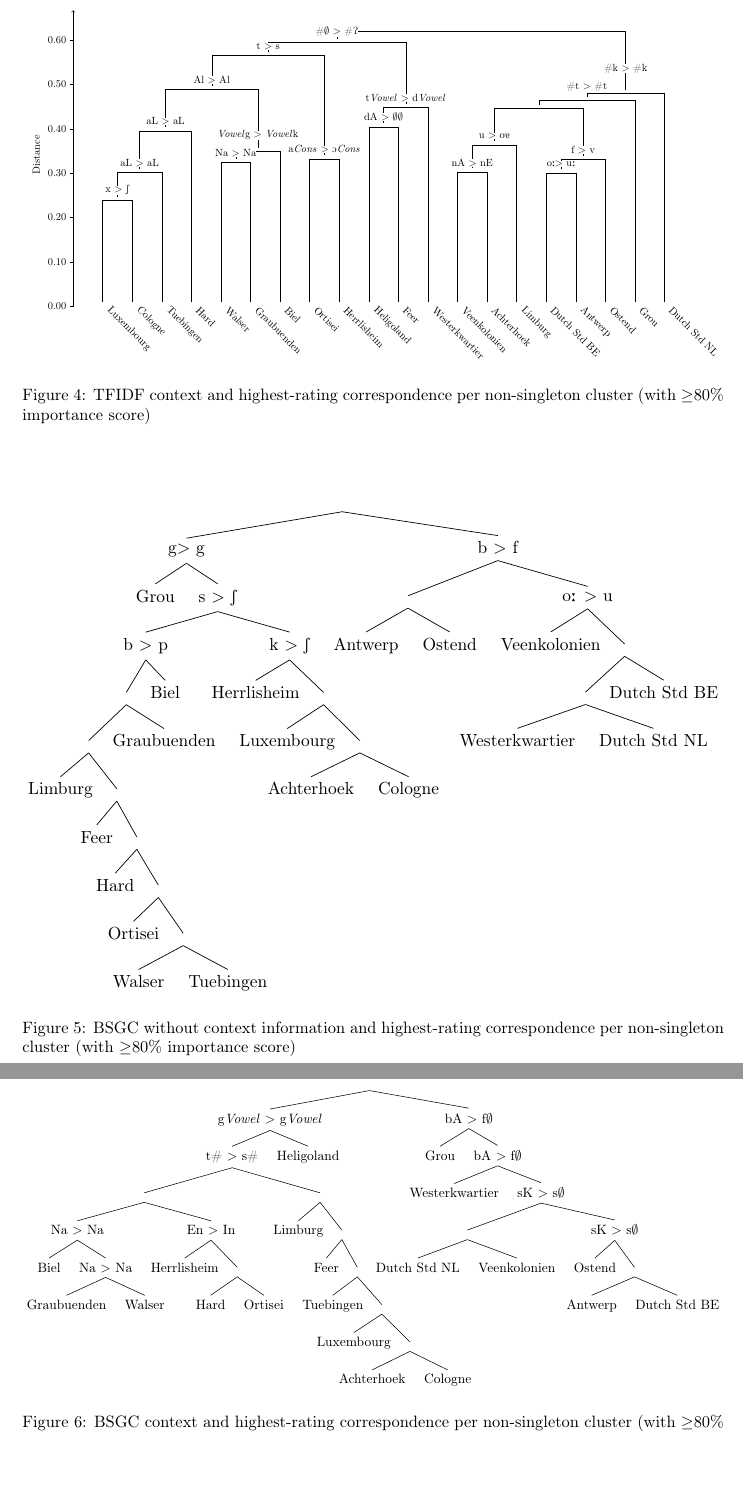
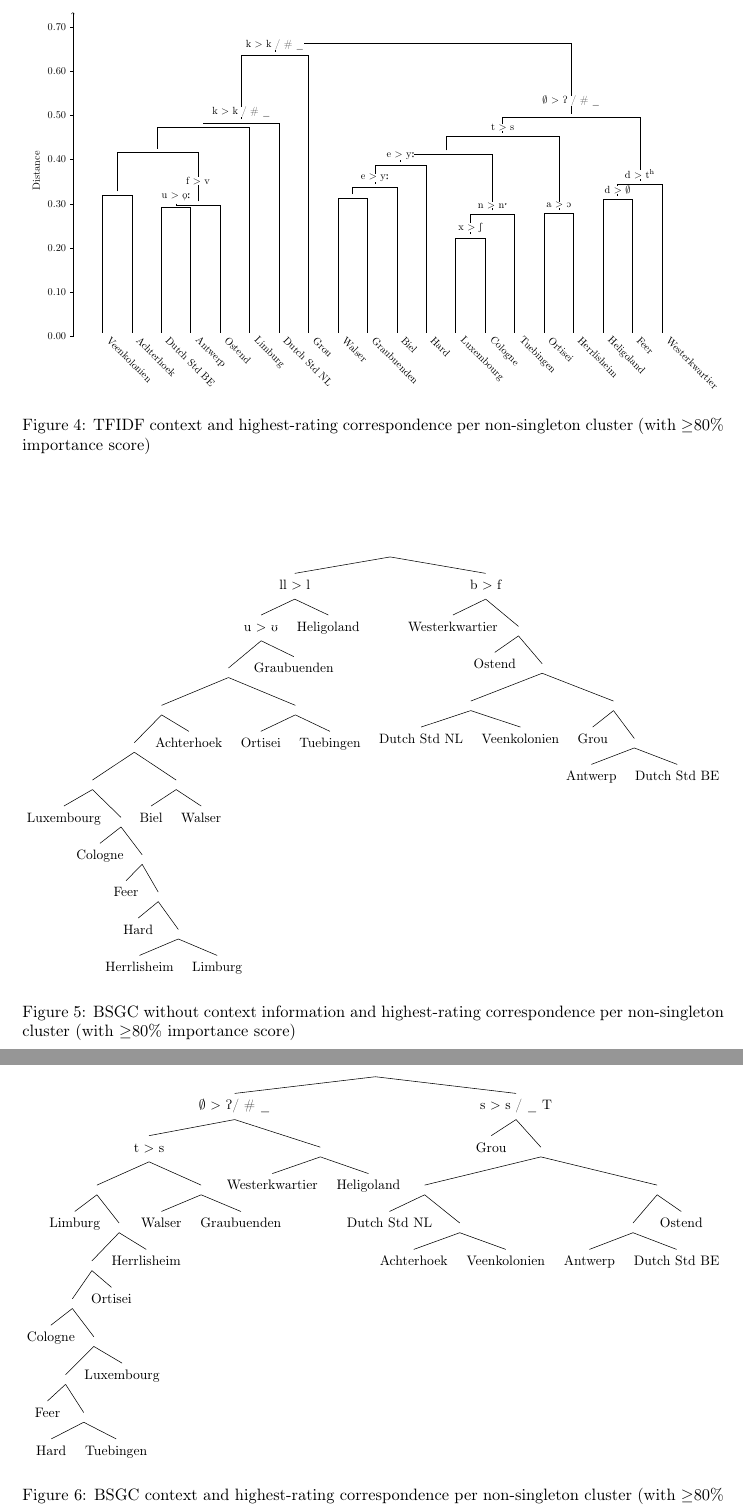
Before and after one commit to verenablaschke/dialect-clustering, a LaTeX document (doc/main.tex, which reads doc/figures/bsgc-context.tex, doc/figures/bsgc-nocontext.tex, doc/figures/tfidf-context.tex): two parts of pages 8 and 9 of 11, joined at a grey line, cut at the place of the change, the shorter picture padded with empty space. Compiled offline with pdfLaTeX.

Commit message:
Update figures.

```diff
--- a/doc/figures/bsgc-context.tex
+++ b/doc/figures/bsgc-context.tex
@@ -6,49 +7,44 @@
 for tree={
   parent anchor=south,
   child anchor=north,
+  align=center
 }
 [
-    [\textg\textit{Vowel} $>$ \textg\textit{Vowel}
-        [t\# $>$ s\#
-            [
-                [Na $>$ Na
-                    [Biel]
-                    [Na $>$ Na
-                        [Graubuenden]
-                        [Walser]
-                    ]
-                ]
-                [En $>$ In
-                    [Herrlisheim]
-                    [[Hard][Ortisei]]
-                ]
-            ]
+    [$\emptyset$ $>$ \textglotstop / \# \_
+        [t $>$ s
             [
                 [Limburg]
                 [
-                    [Feer]
                     [
-                        [Tuebingen]
                         [
-                            [Luxembourg]
-                            [[Achterhoek][Cologne]]
+                            [Cologne]
+                            [
+                                [
+                                    [Feer]
+                                    [[Hard][Tuebingen]]
+                                ]
+                                [Luxembourg]
+                            ]
                         ]
+                        [Ortisei]
                     ]
+                    [Herrlisheim]
                 ]
             ]
+            [[Walser][Graubuenden]]
         ]
-        [Heligoland]
+        [[Westerkwartier][Heligoland]]
     ]
-    [bA $>$ f$\emptyset$
+    [s $>$ s / \_ T
         [Grou]
-        [bA $>$ f$\emptyset$
-            [Westerkwartier]
-            [sK $>$ s$\emptyset$
-                [[Dutch Std NL][Veenkolonien]]
-                [sK $>$ s$\emptyset$
-                    [Ostend]
-                    [[Antwerp][Dutch Std BE]]
-                ]
+        [
+            [
+                [Dutch Std NL]
+                [[Achterhoek][Veenkolonien]]
+            ]
+            [
+                [[Antwerp][Dutch Std BE]]
+                [Ostend]
             ]
         ]
     ]
--- a/doc/figures/bsgc-nocontext.tex
+++ b/doc/figures/bsgc-nocontext.tex
@@ -1,4 +1,5 @@
 \documentclass{standalone}
+\usepackage[T1]{fontenc}
 \usepackage{forest}
 \usepackage{tipa}
 \begin{document}
@@ -6,46 +7,47 @@
 for tree={
   parent anchor=south,
   child anchor=north,
+  align=center
 }
 [
-    [\textg $>$ \textg
-        [Grou]
-        [s $>$ \textesh
-            [b $>$ p
+    [ll $>$ l
+        [u $>$ \textupsilon
+            [
                 [
                     [
-                        [Limburg]
                         [
-                            [Feer]
+                            [Luxembourg]
                             [
-                                [Hard]
+                                [Cologne]
                                 [
-                                    [Ortisei]
-                                    [[Walser][Tuebingen]]
+                                    [Feer]
+                                    [
+                                        [Hard]
+                                        [[Herrlisheim][Limburg]]
+                                    ]
                                 ]
                             ]
                         ]
+                        [[Biel][Walser]]
                     ]
-                    [Graubuenden]
+                    [Achterhoek]
                 ]
-                [Biel]
+                [[Ortisei][Tuebingen]]
             ]
-            [k $>$ \textesh
-                [Herrlisheim]
-                [
-                    [Luxembourg]
-                    [[Achterhoek][Cologne]]
-                ]
-            ]
+            [Graubuenden]
         ]
+        [Heligoland]
     ]
     [b $>$ f
-        [[Antwerp][Ostend]]
-        [o\textlengthmark{} $>$ u
-            [Veenkolonien]
+        [Westerkwartier]
+        [
+            [Ostend]
             [
-                [[Westerkwartier][Dutch Std NL]]
-                [Dutch Std BE]
+                [[Dutch Std NL][Veenkolonien]]
+                [
+                    [Grou]
+                    [[Antwerp][Dutch Std BE]]
+                ]
             ]
         ]
     ]
--- a/doc/figures/tfidf-context.tex
+++ b/doc/figures/tfidf-context.tex
@@ -6,107 +6,108 @@
 \tikzset{corres/.style={fill=white, above=0.18cm, inner sep=0pt}}
 \begin{tikzpicture}
 % Doculects by singleton cluster number (alphabetical index).
-\node[doc, label=right:Luxembourg] (13) at (1, 0) {};
-\node[doc, label=right:Cologne] (3) at (2, 0) {};
-\node[doc, label=right:Tuebingen] (16) at (3, 0) {};
-\node[doc, label=right:Hard] (9) at (4, 0) {};
-\node[doc, label=right:Walser] (18) at (5, 0) {};
-\node[doc, label=right:Graubuenden] (7) at (6, 0) {};
-\node[doc, label=right:Biel] (2) at (7, 0) {};
-\node[doc, label=right:Ortisei] (14) at (8, 0) {};
-\node[doc, label=right:Herrlisheim] (11) at (9, 0) {};
-\node[doc, label=right:Heligoland] (10) at (10, 0) {};
-\node[doc, label=right:Feer] (6) at (11, 0) {};
-\node[doc, label=right:Westerkwartier] (19) at (12, 0) {};
-\node[doc, label=right:Veenkolonien] (17) at (13, 0) {};
-\node[doc, label=right:Achterhoek] (0) at (14, 0) {};
-\node[doc, label=right:Limburg] (12) at (15, 0) {};
-\node[doc, label=right:Dutch Std BE] (4) at (16, 0) {};
-\node[doc, label=right:Antwerp] (1) at (17, 0) {};
-\node[doc, label=right:Ostend] (15) at (18, 0) {};
-\node[doc, label=right:Grou] (8) at (19, 0) {};
-\node[doc, label=right:Dutch Std NL] (5) at (20, 0) {};
+\node[doc, label=right:Veenkolonien] (17) at (1, 0) {};
+\node[doc, label=right:Achterhoek] (0) at (2, 0) {};
+\node[doc, label=right:Dutch Std BE] (4) at (3, 0) {};
+\node[doc, label=right:Antwerp] (1) at (4, 0) {};
+\node[doc, label=right:Ostend] (15) at (5, 0) {};
+\node[doc, label=right:Limburg] (12) at (6, 0) {};
+\node[doc, label=right:Dutch Std NL] (5) at (7, 0) {};
+\node[doc, label=right:Grou] (8) at (8, 0) {};
+\node[doc, label=right:Walser] (18) at (9, 0) {};
+\node[doc, label=right:Graubuenden] (7) at (10, 0) {};
+\node[doc, label=right:Biel] (2) at (11, 0) {};
+\node[doc, label=right:Hard] (9) at (12, 0) {};
+\node[doc, label=right:Luxembourg] (13) at (13, 0) {};
+\node[doc, label=right:Cologne] (3) at (14, 0) {};
+\node[doc, label=right:Tuebingen] (16) at (15, 0) {};
+\node[doc, label=right:Ortisei] (14) at (16, 0) {};
+\node[doc, label=right:Herrlisheim] (11) at (17, 0) {};
+\node[doc, label=right:Heligoland] (10) at (18, 0) {};
+\node[doc, label=right:Feer] (6) at (19, 0) {};
+\node[doc, label=right:Westerkwartier] (19) at (20, 0) {};
 
 % Clusters from Z.
-\node (20) at (1.5,3.578785189738224) {};
+\node (20) at (13.5,3.3480065271320134) {};
 \draw (3) |- (20.center);
 \draw (13) |- (20.center);
-\node (21) at (16.5,4.507073910471027) {};
-\draw (1) |- (21.center);
-\draw (4) |- (21.center);
-\node (22) at (2.25,4.516754229168436) {};
-\draw (16) |- (22.center);
-\draw (20) |- (22.center);
-\node (23) at (13.5,4.534964267698363) {};
-\draw (0) |- (23.center);
-\draw (17) |- (23.center);
-\node (24) at (5.5,4.858072340629046) {};
-\draw (7) |- (24.center);
-\draw (18) |- (24.center);
-\node (25) at (17.25,4.960363021292585) {};
-\draw (15) |- (25.center);
-\draw (21) |- (25.center);
-\node (26) at (8.5,4.9843789331140425) {};
-\draw (11) |- (26.center);
-\draw (14) |- (26.center);
-\node (27) at (6.25,5.23587155504134) {};
-\draw (2) |- (27.center);
-\draw (24) |- (27.center);
-\node (28) at (14.25,5.455603442992228) {};
-\draw (12) |- (28.center);
-\draw (23) |- (28.center);
-\node (29) at (3.125,5.925876753194612) {};
-\draw (9) |- (29.center);
-\draw (22) |- (29.center);
-\node (30) at (10.5,6.067249522386043) {};
-\draw (6) |- (30.center);
-\draw (10) |- (30.center);
-\node (31) at (15.75,6.682977730925806) {};
-\draw (25) |- (31.center);
-\draw (28) |- (31.center);
-\node (32) at (11.25,6.723548267188773) {};
-\draw (19) |- (32.center);
-\draw (30) |- (32.center);
-\node (33) at (17.375,6.95611010031933) {};
-\draw (8) |- (33.center);
+\node (21) at (14.25,4.1551842120250475) {};
+\draw (16) |- (21.center);
+\draw (20) |- (21.center);
+\node (22) at (16.5,4.170576227834464) {};
+\draw (11) |- (22.center);
+\draw (14) |- (22.center);
+\node (23) at (3.5,4.382427454237783) {};
+\draw (1) |- (23.center);
+\draw (4) |- (23.center);
+\node (24) at (4.25,4.461481769539182) {};
+\draw (15) |- (24.center);
+\draw (23) |- (24.center);
+\node (25) at (18.5,4.647878425660961) {};
+\draw (6) |- (25.center);
+\draw (10) |- (25.center);
+\node (26) at (9.5,4.702382218040486) {};
+\draw (7) |- (26.center);
+\draw (18) |- (26.center);
+\node (27) at (1.5,4.800780925110995) {};
+\draw (0) |- (27.center);
+\draw (17) |- (27.center);
+\node (28) at (10.25,5.05956223173629) {};
+\draw (2) |- (28.center);
+\draw (26) |- (28.center);
+\node (29) at (19.25,5.164958161850917) {};
+\draw (19) |- (29.center);
+\draw (25) |- (29.center);
+\node (30) at (11.125,5.804666589012486) {};
+\draw (9) |- (30.center);
+\draw (28) |- (30.center);
+\node (31) at (12.6875,6.190013781774778) {};
+\draw (21) |- (31.center);
+\draw (30) |- (31.center);
+\node (32) at (2.875,6.236986779567907) {};
+\draw (24) |- (32.center);
+\draw (27) |- (32.center);
+\node (33) at (14.59375,6.7834899535005615) {};
+\draw (22) |- (33.center);
 \draw (31) |- (33.center);
-\node (34) at (18.6875,7.184267216493412) {};
-\draw (5) |- (34.center);
-\draw (33) |- (34.center);
-\node (35) at (4.6875,7.327807014620614) {};
-\draw (27) |- (35.center);
-\draw (29) |- (35.center);
-\node (36) at (6.59375,8.484461148543337) {};
-\draw (26) |- (36.center);
-\draw (35) |- (36.center);
-\node (37) at (8.921875,8.916957400960584) {};
-\draw (32) |- (37.center);
-\draw (36) |- (37.center);
-\node (38) at (13.8046875,9.30335404746543) {};
-\draw (34) |- (38.center);
+\node (34) at (4.4375,7.098915085863936) {};
+\draw (12) |- (34.center);
+\draw (32) |- (34.center);
+\node (35) at (5.71875,7.24714660380404) {};
+\draw (5) |- (35.center);
+\draw (34) |- (35.center);
+\node (36) at (16.921875,7.429419506782082) {};
+\draw (29) |- (36.center);
+\draw (33) |- (36.center);
+\node (37) at (6.859375,9.533330945319397) {};
+\draw (8) |- (37.center);
+\draw (35) |- (37.center);
+\node (38) at (11.890625,9.951659863807546) {};
+\draw (36) |- (38.center);
 \draw (37) |- (38.center);
 
 % Sound correspondences.
 \node[corres] at (20) {x $>$ \textesh};
-\node[corres] at (21) {o\textlengthmark $>$ u\textlengthmark};
-\node[corres] at (22) {aL $>$ aL};
-\node[corres] at (23) {nA $>$ nE};
-\node[corres] at (24) {Na $>$ Na};
-\node[corres] at (25) {f $>$ v};
-\node[corres] at (26) {a\textit{Cons} $>$ \textopeno\textit{Cons}};
-\node[corres, above=2mm] at (27) {\textit{Vowel}g $>$ \textit{Vowel}k};
-\node[corres] at (28) {u $>$ o\textturna};
-\node[corres] at (29) {aL $>$ aL};
-\node[corres] at (30) {dA $>$ $\emptyset\emptyset$};
-\node[corres] at (32) {t\textit{Vowel} $>$ d\textit{Vowel}};
-\node[corres, above=1mm] at (33) {\#t $>$ \#t};
-\node[corres, above=5mm] at (34) {\#k $>$ \#k};
-\node[corres] at (35) {Al $>$ Al};
-\node[corres] at (36) {t $>$ s};
-\node[corres] at (37) {\#$\emptyset$ $>$ \#\textglotstop};
+\node[corres] at (21) {n $>$ n\texthalflength};
+\node[corres] at (22) {a $>$ \textopeno};
+\node[corres] at (23) {u $>$ \textlowering{o}\textlengthmark};
+\node[corres, above=5mm] at (24) {f $>$ v};
+\node[corres] at (25) {d $>$ $\emptyset$};
+% \node[corres] at (26) {};
+% \node[corres] at (27) {};
+\node[corres] at (28) {e $>$ y\textlengthmark};
+\node[corres] at (29) {d $>$ t\textsuperscript{h}};
+\node[corres] at (30) {e $>$ y\textlengthmark};
+% \node[corres] at (31) {};
+% \node[corres] at (32) {};
+\node[corres] at (33) {t $>$ s};
+% \node[corres] at (34) {};
+\node[corres] at (35) {k $>$ k / \# \_};
+\node[corres, above=2mm] at (36) {$\emptyset$ $>$ \textglotstop{} / \# \_};
+\node[corres] at (37) {k $>$ k / \# \_};
 
 % Y axis.
-\draw[->] (0,0) -- node[label={[rotate=90, label distance=1cm]90:Distance}]{{}} (0, 10.0);
+\draw[->] (0,0) -- node[label={[rotate=90, label distance=1cm]90:Distance}]{{}} (0, 11.0);
 \draw (1pt,0.0) -- (-3pt,0.0) node[anchor=east] {0.00};
 \draw (1pt,1.5) -- (-3pt,1.5) node[anchor=east] {0.10};
 \draw (1pt,3.0) -- (-3pt,3.0) node[anchor=east] {0.20};
@@ -114,5 +115,6 @@
 \draw (1pt,6.0) -- (-3pt,6.0) node[anchor=east] {0.40};
 \draw (1pt,7.5) -- (-3pt,7.5) node[anchor=east] {0.50};
 \draw (1pt,9.0) -- (-3pt,9.0) node[anchor=east] {0.60};
+\draw (1pt,10.5) -- (-3pt,10.5) node[anchor=east] {0.70};
 \end{tikzpicture}
 \end{document}
```
Also changed, not shown: doc/figures/tfidf-nocontext.tex (+86 -78 lines), doc/figures/bsgc-context.tex (1 more changed lines).
